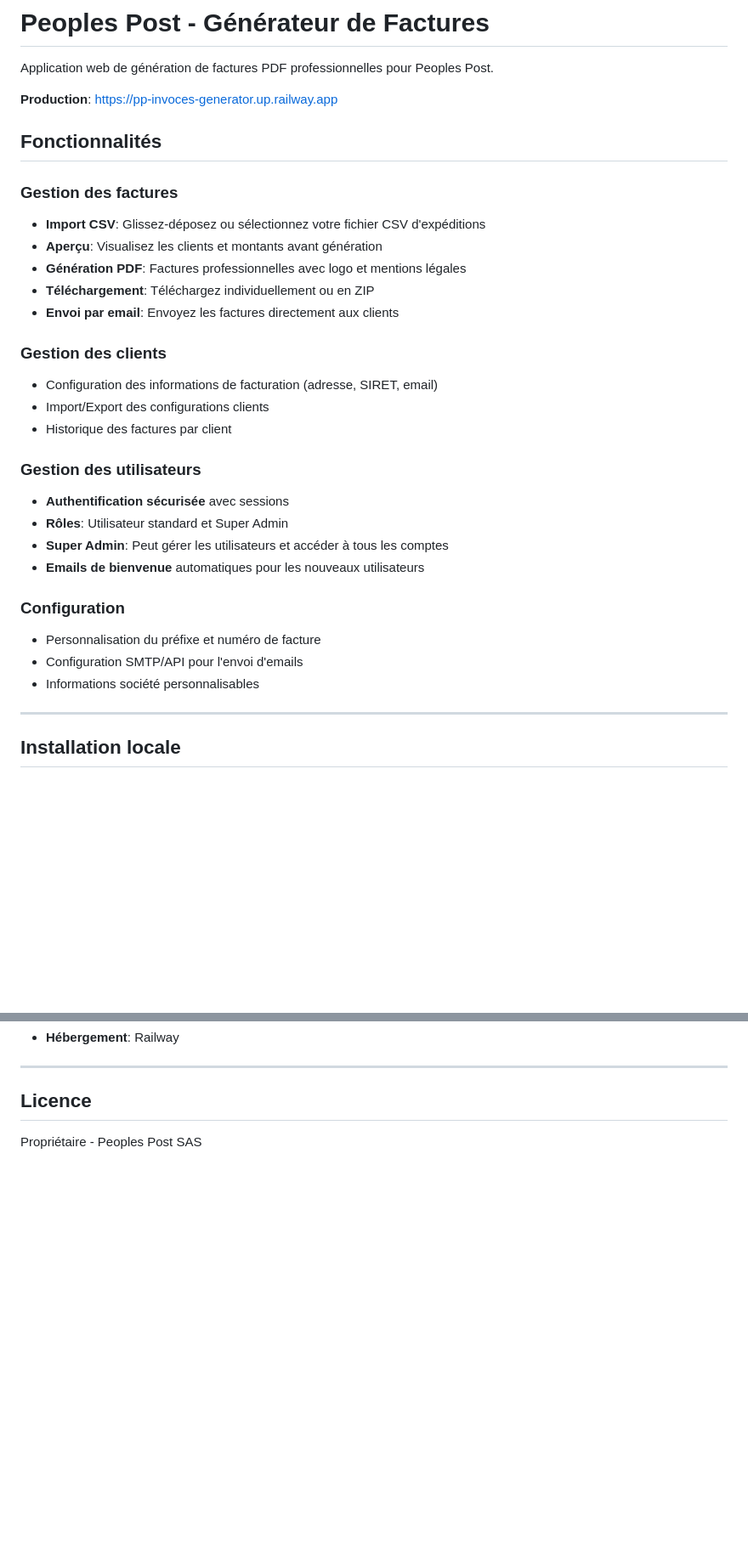
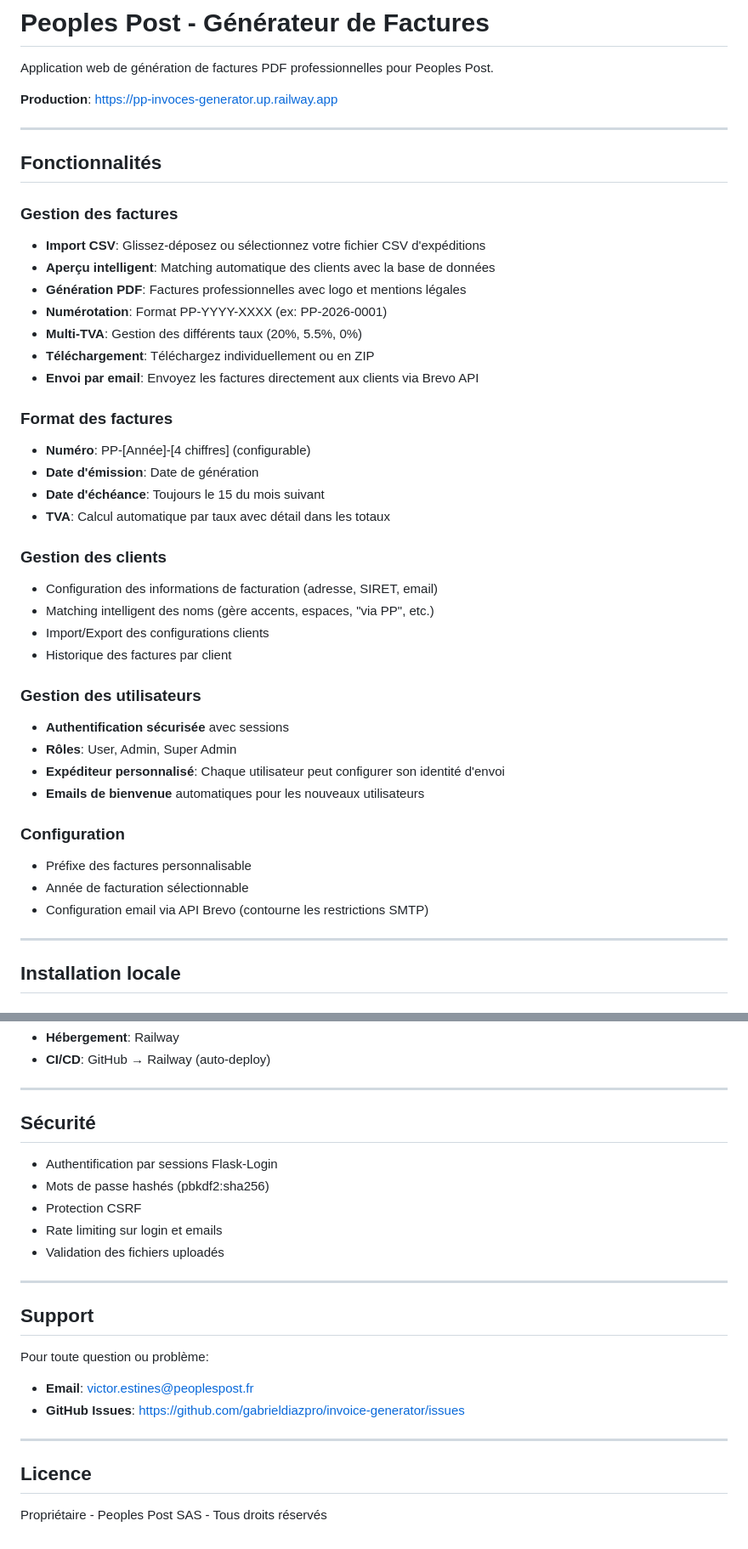
Before and after one commit to gabrieldiazpro/invoice-generator, a Markdown page: README.md, 2 parts joined by grey strips. Shown at 85% size. GitHub-like rendering; blank space fills up the shorter version.

```diff
--- a/README.md
+++ b/README.md
@@ -4,30 +4,41 @@ Application web de génération de factures PDF professionnelles pour Peoples Po
 
 **Production**: https://pp-invoces-generator.up.railway.app
 
+---
+
 ## Fonctionnalités
 
 ### Gestion des factures
 - **Import CSV**: Glissez-déposez ou sélectionnez votre fichier CSV d'expéditions
-- **Aperçu**: Visualisez les clients et montants avant génération
+- **Aperçu intelligent**: Matching automatique des clients avec la base de données
 - **Génération PDF**: Factures professionnelles avec logo et mentions légales
+- **Numérotation**: Format PP-YYYY-XXXX (ex: PP-2026-0001)
+- **Multi-TVA**: Gestion des différents taux (20%, 5.5%, 0%)
 - **Téléchargement**: Téléchargez individuellement ou en ZIP
-- **Envoi par email**: Envoyez les factures directement aux clients
+- **Envoi par email**: Envoyez les factures directement aux clients via Brevo API
+
+### Format des factures
+- **Numéro**: PP-[Année]-[4 chiffres] (configurable)
+- **Date d'émission**: Date de génération
+- **Date d'échéance**: Toujours le 15 du mois suivant
+- **TVA**: Calcul automatique par taux avec détail dans les totaux
 
 ### Gestion des clients
 - Configuration des informations de facturation (adresse, SIRET, email)
+- Matching intelligent des noms (gère accents, espaces, "via PP", etc.)
 - Import/Export des configurations clients
 - Historique des factures par client
 
 ### Gestion des utilisateurs
 - **Authentification sécurisée** avec sessions
-- **Rôles**: Utilisateur standard et Super Admin
-- **Super Admin**: Peut gérer les utilisateurs et accéder à tous les comptes
+- **Rôles**: User, Admin, Super Admin
+- **Expéditeur personnalisé**: Chaque utilisateur peut configurer son identité d'envoi
 - **Emails de bienvenue** automatiques pour les nouveaux utilisateurs
 
 ### Configuration
-- Personnalisation du préfixe et numéro de facture
-- Configuration SMTP/API pour l'envoi d'emails
-- Informations société personnalisables
+- Préfixe des factures personnalisable
+- Année de facturation sélectionnable
+- Configuration email via API Brevo (contourne les restrictions SMTP)
 
 ---
 
@@ -121,7 +157,26 @@ invoice-generator/
 - **Hébergement**: Railway
+- **CI/CD**: GitHub → Railway (auto-deploy)
+
+---
+
+## Sécurité
+
+- Authentification par sessions Flask-Login
+- Mots de passe hashés (pbkdf2:sha256)
+- Protection CSRF
+- Rate limiting sur login et emails
+- Validation des fichiers uploadés
+
+---
+
+## Support
+
+Pour toute question ou problème:
+- **Email**: victor.estines@peoplespost.fr
+- **GitHub Issues**: https://github.com/gabrieldiazpro/invoice-generator/issues
 
 ---
 
 ## Licence
 
-Propriétaire - Peoples Post SAS
+Propriétaire - Peoples Post SAS - Tous droits réservés
```
Also changed, not shown: other parts of README.md (+48 -23 lines).
